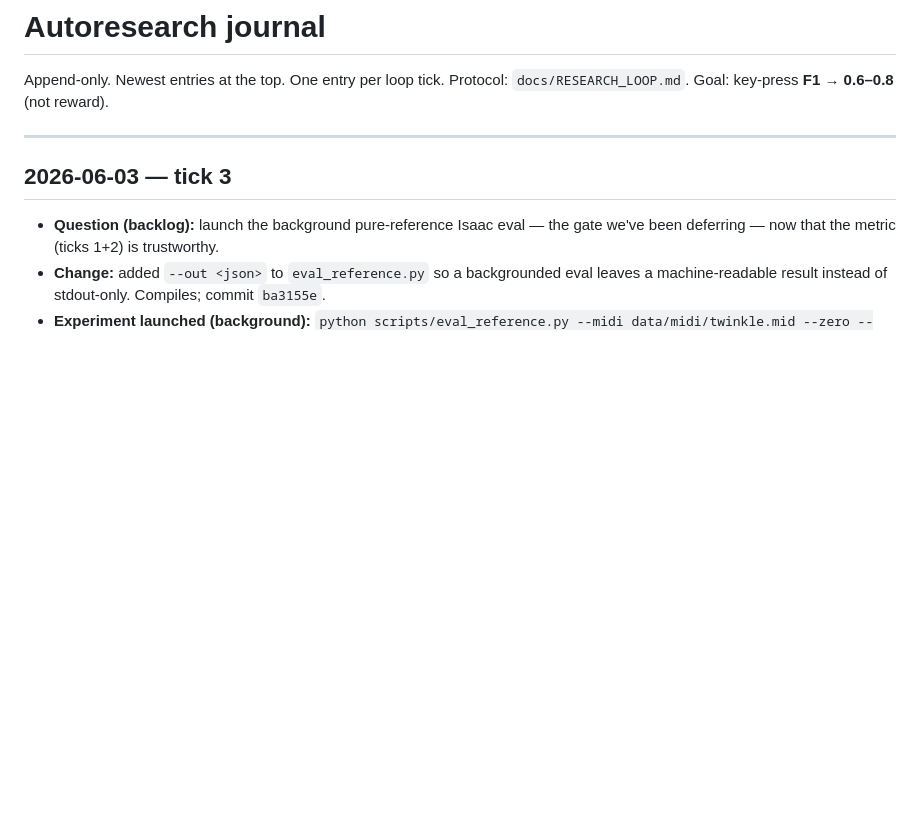
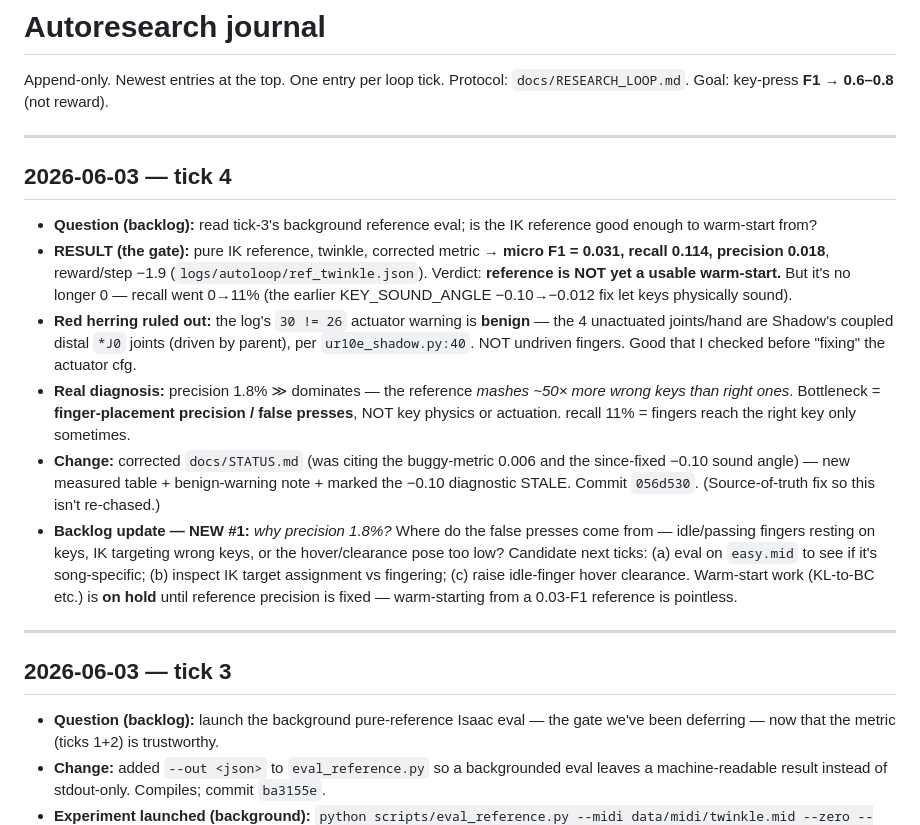
Before and after one commit to CodCodingCode/dexsim, a Markdown page: docs/research_journal.md, the part around the change. Rendered like a GitHub page; blank space fills up the shorter version.

Commit message:
[autoloop] journal: tick 4 (reference F1=0.031; precision is the bottleneck)
Co-Authored-By: Claude Opus 4.8 (1M context) <noreply@anthropic.com>

```diff
--- a/docs/research_journal.md
+++ b/docs/research_journal.md
@@ -2,6 +2,35 @@
 
 Append-only. Newest entries at the top. One entry per loop tick.
 Protocol: `docs/RESEARCH_LOOP.md`. Goal: key-press **F1 → 0.6–0.8** (not reward).
+
+---
+
+## 2026-06-03 — tick 4
+- **Question (backlog):** read tick-3's background reference eval; is the IK
+  reference good enough to warm-start from?
+- **RESULT (the gate):** pure IK reference, twinkle, corrected metric →
+  **micro F1 = 0.031, recall 0.114, precision 0.018**, reward/step −1.9
+  (`logs/autoloop/ref_twinkle.json`). Verdict: **reference is NOT yet a usable
+  warm-start.** But it's no longer 0 — recall went 0→11% (the earlier
+  KEY_SOUND_ANGLE −0.10→−0.012 fix let keys physically sound).
+- **Red herring ruled out:** the log's `30 != 26` actuator warning is **benign** —
+  the 4 unactuated joints/hand are Shadow's coupled distal `*J0` joints (driven by
+  parent), per `ur10e_shadow.py:40`. NOT undriven fingers. Good that I checked
+  before "fixing" the actuator cfg.
+- **Real diagnosis:** precision 1.8% ≫ dominates — the reference *mashes ~50× more
+  wrong keys than right ones*. Bottleneck = **finger-placement precision / false
+  presses**, NOT key physics or actuation. recall 11% = fingers reach the right key
+  only sometimes.
+- **Change:** corrected `docs/STATUS.md` (was citing the buggy-metric 0.006 and the
+  since-fixed −0.10 sound angle) — new measured table + benign-warning note + marked
+  the −0.10 diagnostic STALE. Commit `056d530`. (Source-of-truth fix so this isn't
+  re-chased.)
+- **Backlog update — NEW #1:** *why precision 1.8%?* Where do the false presses come
+  from — idle/passing fingers resting on keys, IK targeting wrong keys, or the
+  hover/clearance pose too low? Candidate next ticks: (a) eval on `easy.mid` to see
+  if it's song-specific; (b) inspect IK target assignment vs fingering; (c) raise
+  idle-finger hover clearance. Warm-start work (KL-to-BC etc.) is **on hold** until
+  reference precision is fixed — warm-starting from a 0.03-F1 reference is pointless.
 
 ---
 
```
